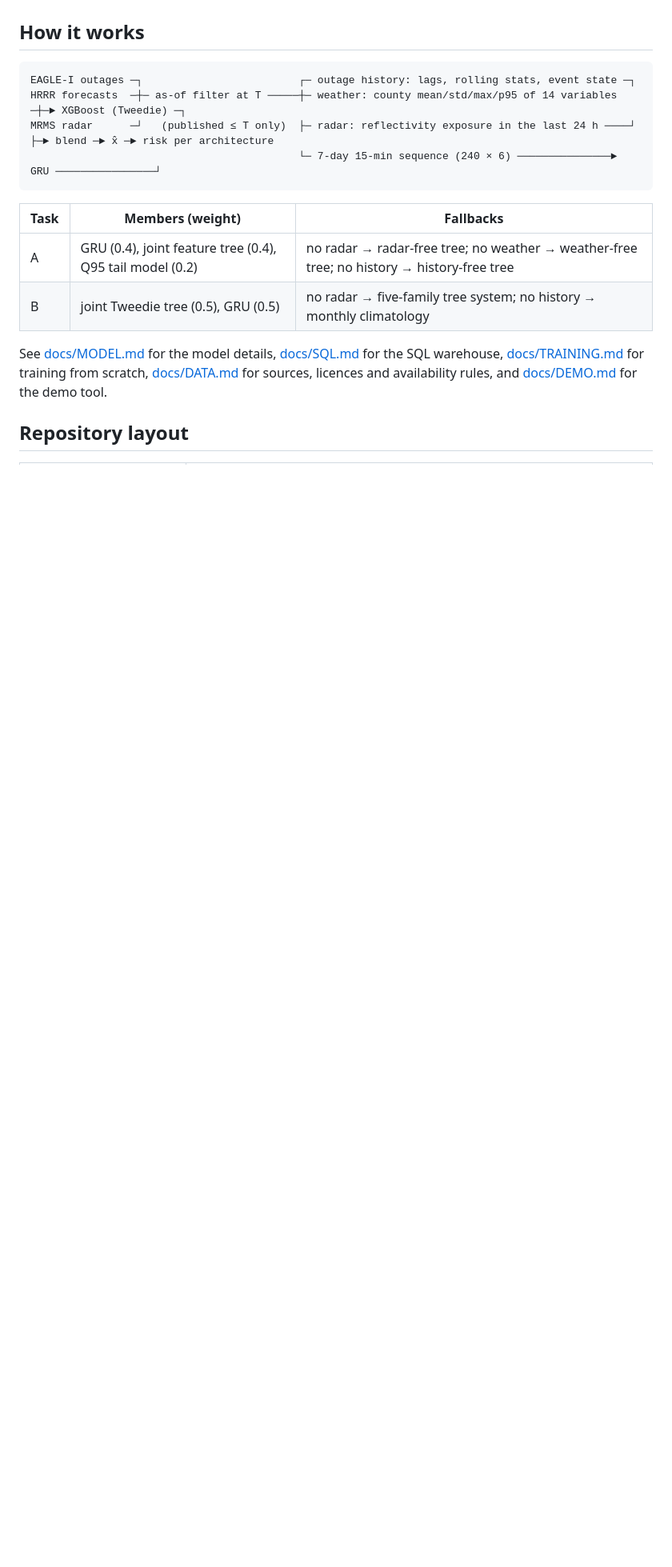
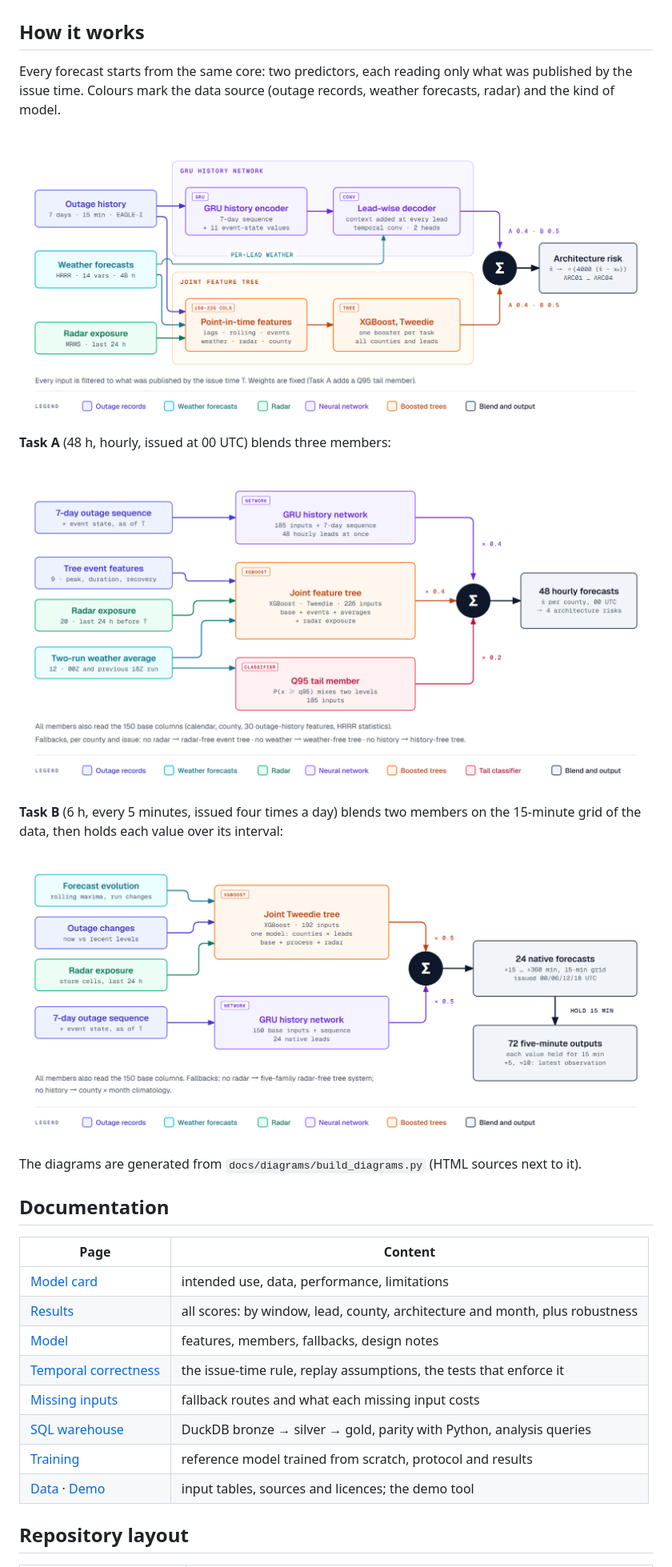
Before and after one commit to lishuangyi/weather-driven-outage-risk-forecasting, a Markdown page: README.md, the part around the change. Shown at 80% size. GitHub-like rendering; pictures changed too: docs/assets/diagram-shared-core.png (added), docs/assets/diagram-task-a.png (added), docs/assets/diagram-task-b.png (added); blank space fills up the shorter version.

````diff
--- a/README.md
+++ b/README.md
@@ -109,21 +109,34 @@ the full history.
 
 ## How it works
 
-```
-EAGLE-I outages ─┐                         ┌─ outage history: lags, rolling stats, event state ─┐
-HRRR forecasts  ─┼─ as-of filter at T ─────┼─ weather: county mean/std/max/p95 of 14 variables ─┼─► XGBoost (Tweedie) ─┐
-MRMS radar      ─┘   (published ≤ T only)  ├─ radar: reflectivity exposure in the last 24 h ────┘                     ├─► blend ─► x̂ ─► risk per architecture
-                                           └─ 7-day 15-min sequence (240 × 6) ───────────────► GRU ────────────────┘
-```
+Every forecast starts from the same core: two predictors, each reading only what was published by the issue time.
+Colours mark the data source (outage records, weather forecasts, radar) and the kind of model.
 
-| Task | Members (weight) | Fallbacks |
-|---|---|---|
-| A | GRU (0.4), joint feature tree (0.4), Q95 tail model (0.2) | no radar → radar-free tree; no weather → weather-free tree; no history → history-free tree |
-| B | joint Tweedie tree (0.5), GRU (0.5) | no radar → five-family tree system; no history → monthly climatology |
+![Shared core: GRU history network and joint feature tree](docs/assets/diagram-shared-core.png)
 
-See [docs/MODEL.md](docs/MODEL.md) for the model details, [docs/SQL.md](docs/SQL.md) for the SQL warehouse,
-[docs/TRAINING.md](docs/TRAINING.md) for training from scratch, [docs/DATA.md](docs/DATA.md) for sources, licences and
-availability rules, and [docs/DEMO.md](docs/DEMO.md) for the demo tool.
+**Task A** (48 h, hourly, issued at 00 UTC) blends three members:
+
+![Task A: GRU, joint feature tree and Q95 tail member](docs/assets/diagram-task-a.png)
+
+**Task B** (6 h, every 5 minutes, issued four times a day) blends two members on the 15-minute grid of the data, then
+holds each value over its interval:
+
+![Task B: joint Tweedie tree and GRU on a 15-minute grid](docs/assets/diagram-task-b.png)
+
+The diagrams are generated from `docs/diagrams/build_diagrams.py` (HTML sources next to it).
+
+## Documentation
+
+| Page | Content |
+|---|---|
+| [Model card](docs/MODEL_CARD.md) | intended use, data, performance, limitations |
+| [Results](docs/RESULTS.md) | all scores: by window, lead, county, architecture and month, plus robustness |
+| [Model](docs/MODEL.md) | features, members, fallbacks, design notes |
+| [Temporal correctness](docs/TEMPORAL_CORRECTNESS.md) | the issue-time rule, replay assumptions, the tests that enforce it |
+| [Missing inputs](docs/MISSING_INPUTS.md) | fallback routes and what each missing input costs |
+| [SQL warehouse](docs/SQL.md) | DuckDB bronze → silver → gold, parity with Python, analysis queries |
+| [Training](docs/TRAINING.md) | reference model trained from scratch, protocol and results |
+| [Data](docs/DATA.md) · [Demo](docs/DEMO.md) | input tables, sources and licences; the demo tool |
 
 ## Repository layout
 
````
Also changed, not shown: docs/MISSING_INPUTS.md (added, +45 -0 lines), docs/MODEL.md (+6 -0 lines), docs/MODEL_CARD.md (added, +73 -0 lines), docs/RESULTS.md (added, +96 -0 lines), docs/ROADMAP.md (+1 -1 lines), docs/TEMPORAL_CORRECTNESS.md (added, +56 -0 lines), 5 other files.
